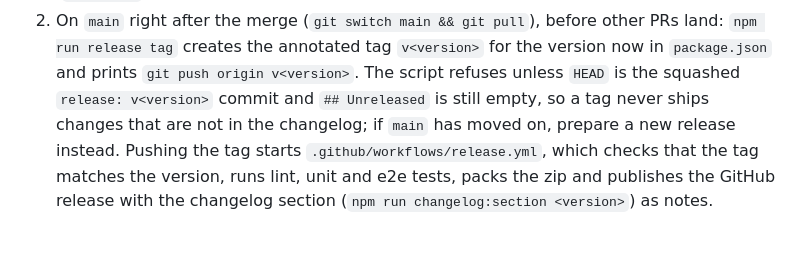
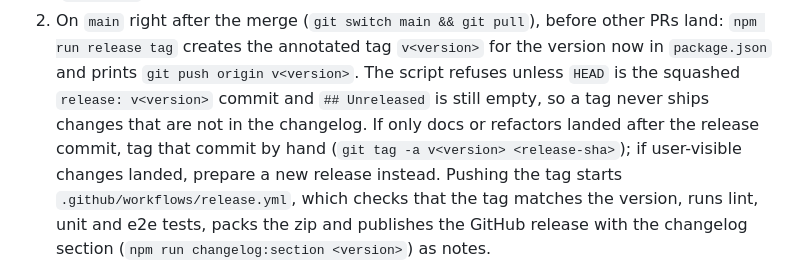
Before and after one commit to maphel/Postcat, a Markdown page: CONTRIBUTING.md, the part around the change. Drawn GitHub-style; blank space fills up the shorter version.

Commit message:
docs: escape hatch when main moved past the release commit
Co-Authored-By: Claude Fable 5.1 <noreply@anthropic.com>

```diff
--- a/CONTRIBUTING.md
+++ b/CONTRIBUTING.md
@@ -90,8 +90,9 @@ section as release notes.
    `npm run release tag` creates the annotated tag `v<version>` for the version now in
    `package.json` and prints `git push origin v<version>`. The script refuses unless `HEAD` is
    the squashed `release: v<version>` commit and `## Unreleased` is still empty, so a tag never
-   ships changes that are not in the changelog; if `main` has moved on, prepare a new release
-   instead. Pushing the tag starts `.github/workflows/release.yml`, which
+   ships changes that are not in the changelog. If only docs or refactors landed after the release
+   commit, tag that commit by hand (`git tag -a v<version> <release-sha>`); if user-visible
+   changes landed, prepare a new release instead. Pushing the tag starts `.github/workflows/release.yml`, which
    checks that the tag matches the version, runs lint, unit and e2e tests, packs the zip and
    publishes the GitHub release with the changelog section (`npm run changelog:section
    <version>`) as notes.
```
